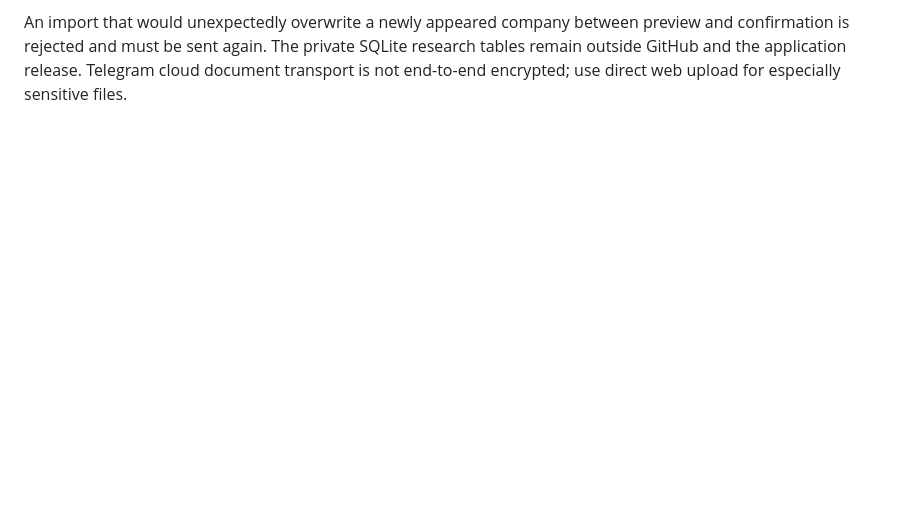
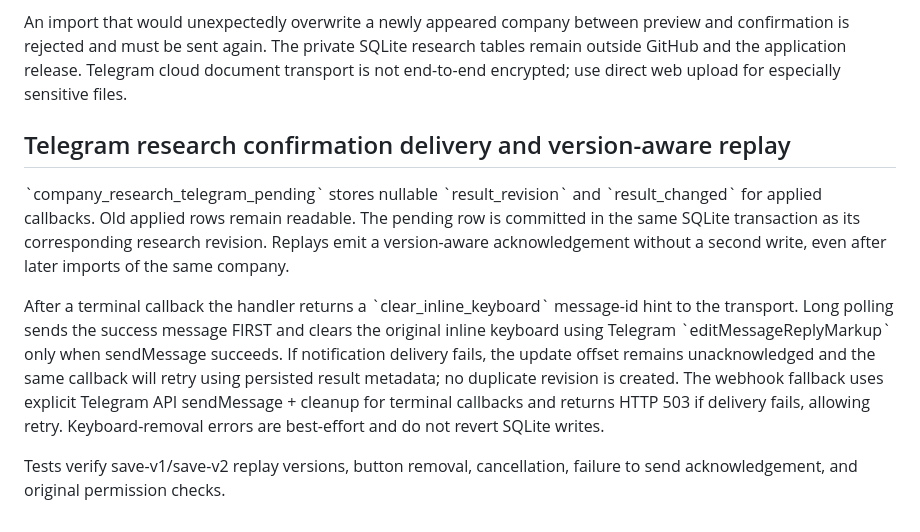
Before and after one commit to zampolit73/zampolit73project, a Markdown page: docs/ARCHITECTURE.md, the part around the change. Rendered like a GitHub page; blank space fills up the shorter version.

Commit message:
docs(telegram): explain delivered confirmation, keyboard cleanup and safe retries

```diff
--- a/docs/ARCHITECTURE.md
+++ b/docs/ARCHITECTURE.md
@@ -467,3 +467,25 @@ preview and confirmation is rejected and must be sent again. The private
 SQLite research tables remain outside GitHub and the application release.
 Telegram cloud document transport is not end-to-end encrypted; use direct
 web upload for especially sensitive files.
+
+
+## Telegram research confirmation delivery and version-aware replay
+
+\`company_research_telegram_pending\` stores nullable \`result_revision\`
+and \`result_changed\` for applied callbacks. Old applied rows remain readable.
+The pending row is committed in the same SQLite transaction as its corresponding
+research revision. Replays emit a version-aware acknowledgement without a second
+write, even after later imports of the same company.
+
+After a terminal callback the handler returns a \`clear_inline_keyboard\`
+message-id hint to the transport. Long polling sends the success message FIRST
+and clears the original inline keyboard using Telegram
+\`editMessageReplyMarkup\` only when sendMessage succeeds. If notification
+delivery fails, the update offset remains unacknowledged and the same callback
+will retry using persisted result metadata; no duplicate revision is created.
+The webhook fallback uses explicit Telegram API sendMessage + cleanup for
+terminal callbacks and returns HTTP 503 if delivery fails, allowing retry.
+Keyboard-removal errors are best-effort and do not revert SQLite writes.
+
+Tests verify save-v1/save-v2 replay versions, button removal, cancellation,
+failure to send acknowledgement, and original permission checks.
```
